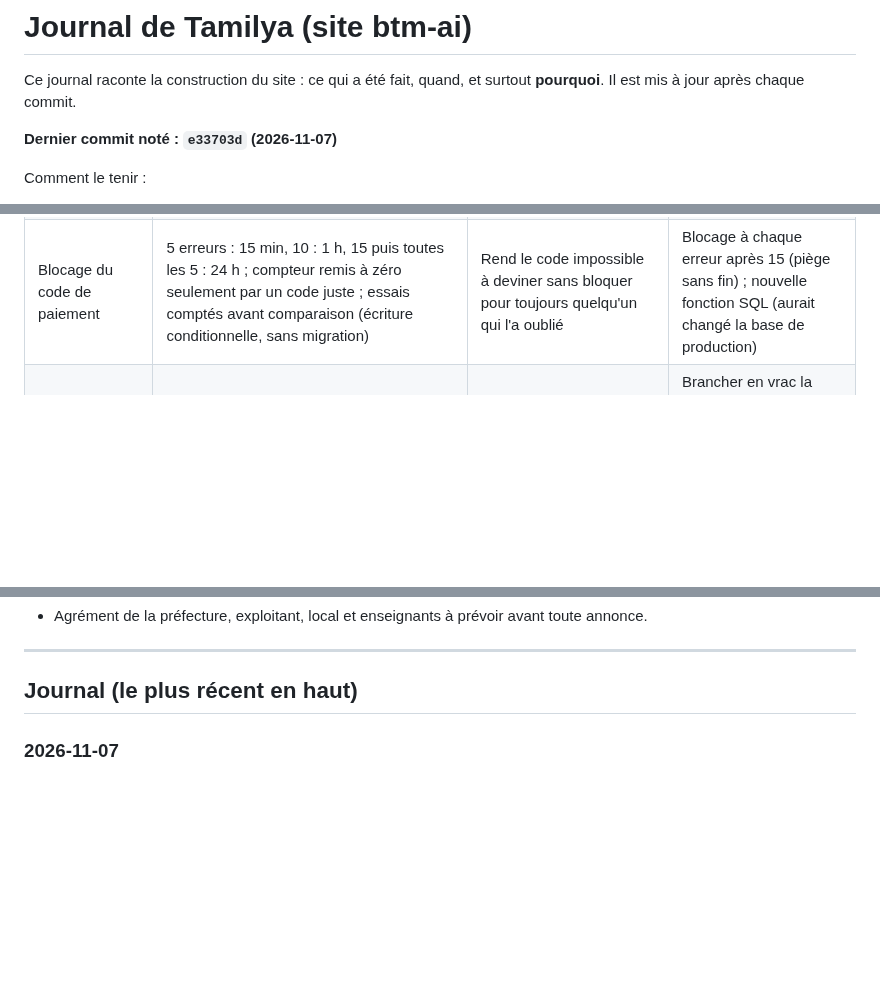
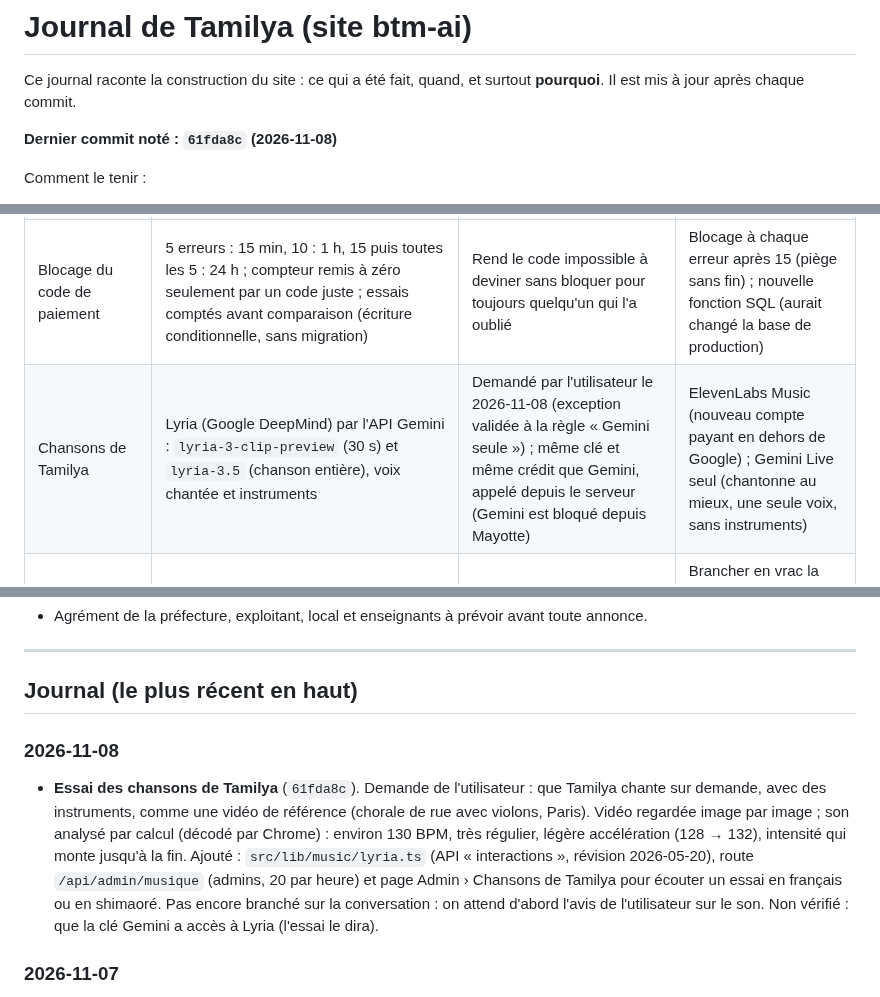
Before and after one commit to Mkail14/BTM-AI, a Markdown page: JOURNAL.md, 3 parts joined by grey strips. Drawn GitHub-style; blank space fills up the shorter version.

Commit message:
Journal : essai des chansons de Tamilya (Lyria)

```diff
--- a/JOURNAL.md
+++ b/JOURNAL.md
@@ -3,7 +3,7 @@
 Ce journal raconte la construction du site : ce qui a été fait, quand, et surtout **pourquoi**.
 Il est mis à jour après chaque commit.
 
-**Dernier commit noté : `e33703d` (2026-11-07)**
+**Dernier commit noté : `61fda8c` (2026-11-08)**
 
 Comment le tenir :
 - après chaque commit, ajouter une ligne datée en haut de la partie « Journal » : ce qui change et pourquoi ;
@@ -42,6 +42,7 @@ Comment le tenir :
 | Cache du moteur de voix | Moteur onnxruntime (15 Mo) à /vad/ort/<version>/, gardé un an sans revérifier (immutable) ; modèles de voix 7 jours, images 1 jour | Le débit de Mayotte (~20 Ko/s) rend chaque retéléchargement très lent ; la version dans l'adresse rend le cache long sans risque | Cache long sans version dans l'adresse (une mise à jour casserait la voix) |
 | Page hors ligne du navigateur | Refusée pour l'instant | Dans l'app Android, un service worker cacherait la coupure à l'app, qui ne basculerait plus sur Tamilya Connect | Service worker avec page hors ligne |
 | Blocage du code de paiement | 5 erreurs : 15 min, 10 : 1 h, 15 puis toutes les 5 : 24 h ; compteur remis à zéro seulement par un code juste ; essais comptés avant comparaison (écriture conditionnelle, sans migration) | Rend le code impossible à deviner sans bloquer pour toujours quelqu'un qui l'a oublié | Blocage à chaque erreur après 15 (piège sans fin) ; nouvelle fonction SQL (aurait changé la base de production) |
+| Chansons de Tamilya | Lyria (Google DeepMind) par l'API Gemini : `lyria-3-clip-preview` (30 s) et `lyria-3.5` (chanson entière), voix chantée et instruments | Demandé par l'utilisateur le 2026-11-08 (exception validée à la règle « Gemini seule ») ; même clé et même crédit que Gemini, appelé depuis le serveur (Gemini est bloqué depuis Mayotte) | ElevenLabs Music (nouveau compte payant en dehors de Google) ; Gemini Live seul (chantonne au mieux, une seule voix, sans instruments) |
 | Données de Mayotte | API publiques françaises : annuaire service-public.gouv.fr, geo.api.gouv.fr, météo Open-Meteo | Gratuites, sans clé, officielles et couvrent Mayotte ; seulement quand la question en parle, donc pas de lenteur en plus | Brancher en vrac la liste GitHub « public-apis » (mondiale, presque rien sur Mayotte, beaucoup de clés et de liens morts) ; Météo-France et INSEE (clé obligatoire) pour plus tard |
 
 ---
@@ -77,6 +78,9 @@ Comment le tenir :
 ---
 
 ## Journal (le plus récent en haut)
+
+### 2026-11-08
+- **Essai des chansons de Tamilya** (`61fda8c`). Demande de l'utilisateur : que Tamilya chante sur demande, avec des instruments, comme une vidéo de référence (chorale de rue avec violons, Paris). Vidéo regardée image par image ; son analysé par calcul (décodé par Chrome) : environ 130 BPM, très régulier, légère accélération (128 → 132), intensité qui monte jusqu'à la fin. Ajouté : `src/lib/music/lyria.ts` (API « interactions », révision 2026-05-20), route `/api/admin/musique` (admins, 20 par heure) et page Admin › Chansons de Tamilya pour écouter un essai en français ou en shimaoré. Pas encore branché sur la conversation : on attend d'abord l'avis de l'utilisateur sur le son. Non vérifié : que la clé Gemini a accès à Lyria (l'essai le dira).
 
 ### 2026-11-07
 - **Mes documents rendu fonctionnel** (`e33703d`). Essayé sur la Pad 6 avec l'utilisateur. Quatre blocages, trois dans Google Cloud (projet Groupe BTM, faits par l'utilisateur) : adresses de retour `https://tamilya.yt/documents/connexion` et `https://dev.tamilya.yt/documents/connexion` absentes du client Web (Google : redirect_uri_mismatch) ; application en mode Test sans testeur (mikail.jms25@gmail.com ajouté ; contact@btm.yt refusé, ce n'est pas un compte Google) ; API Google Drive à activer (Drive répondait 403). Un dans le code : après la liaison, le site disait « ce Google sert déjà à un autre compte Tamilya » alors qu'il servait à ce compte-ci (connexion faite avec ce Google) ; corrigé, et la raison de Google est désormais écrite dans les journaux. Vu : le retour de Google revient bien dans l'app (lien vérifié), pas dans Chrome. Aussi le 2026-11-07 : connexion Google native de l'app réparée par la création des 2 clients OAuth Android (empreintes debug et définitive). Reste : passer l'application Google en production pour tous les utilisateurs.
```
